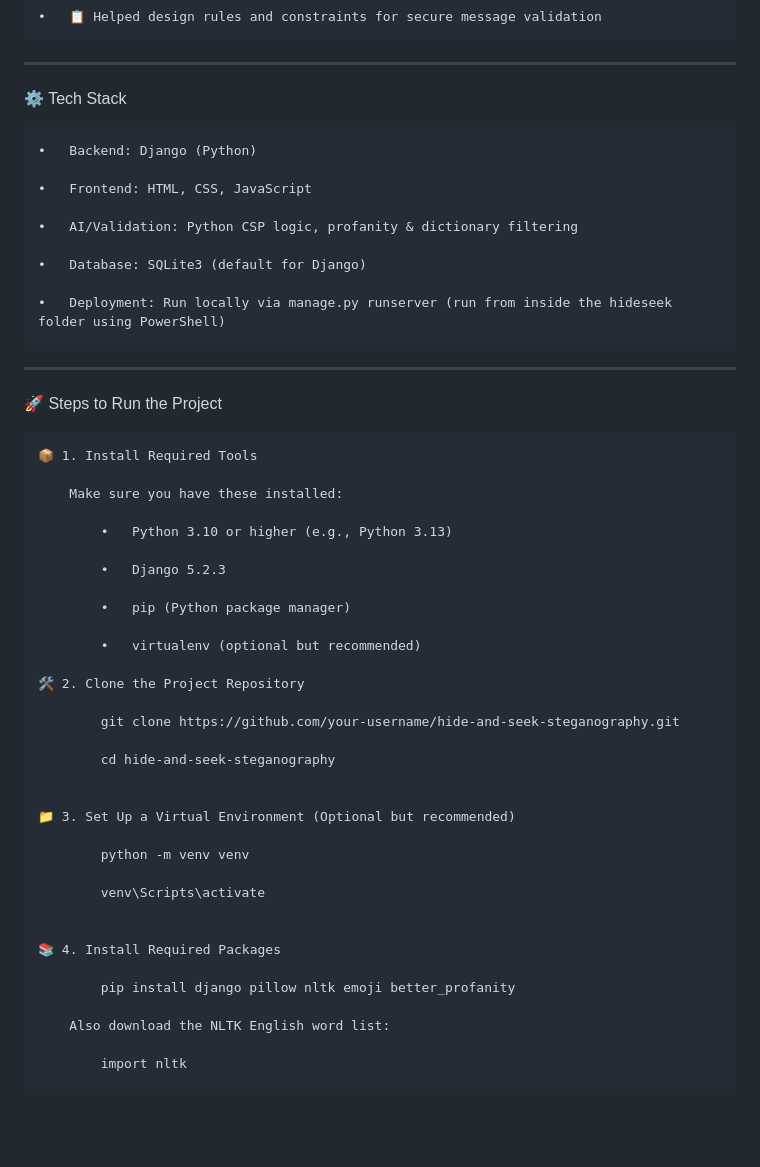
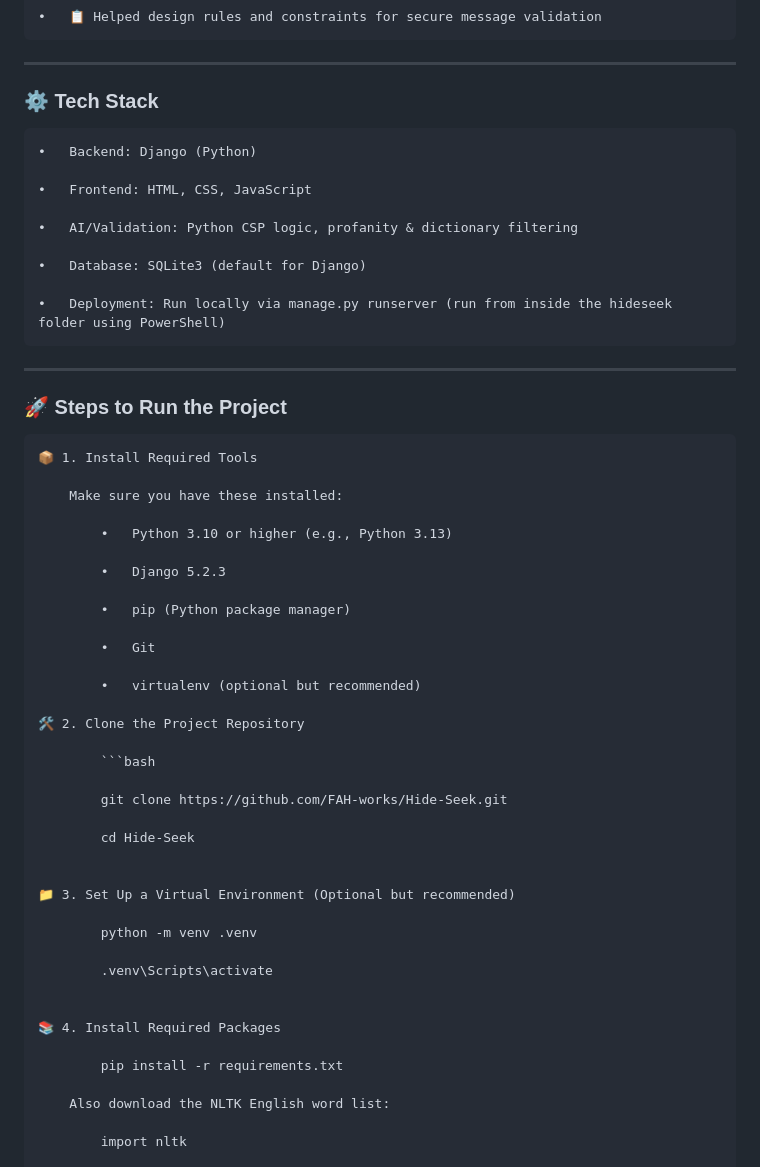
Before and after one commit to akhi-moon/Hide-Seek, a Markdown page: README.md, the part around the change printed below. GitHub-like rendering; blank space fills up the shorter version.

````diff
--- a/README.md
+++ b/README.md
@@ -66,7 +66,7 @@ With added AI-based Message Validator, the system ensures messages are safe, non
 
 
 ------------------------------------------------------------------------------------------------------------------------
-⚙ Tech Stack
+### ⚙ Tech Stack
 
     •	Backend: Django (Python)
 
@@ -81,7 +81,7 @@ With added AI-based Message Validator, the system ensures messages are safe, non
 
 
 ------------------------------------------------------------------------------------------------------------------------
-🚀 Steps to Run the Project
+### 🚀 Steps to Run the Project
 
     📦 1. Install Required Tools
 
@@ -93,25 +93,29 @@ With added AI-based Message Validator, the system ensures messages are safe, non
 
             •	pip (Python package manager)
 
+            •	Git
+
             •	virtualenv (optional but recommended)
 
     🛠 2. Clone the Project Repository
 
-            git clone https://github.com/your-username/hide-and-seek-steganography.git
+            ```bash
 
-            cd hide-and-seek-steganography
+            git clone https://github.com/FAH-works/Hide-Seek.git
+
+            cd Hide-Seek
 
 
     📁 3. Set Up a Virtual Environment (Optional but recommended)
 
-            python -m venv venv
+            python -m venv .venv
 
-            venv\Scripts\activate
+            .venv\Scripts\activate
 
 
     📚 4. Install Required Packages
 
-            pip install django pillow nltk emoji better_profanity
+            pip install -r requirements.txt
 
         Also download the NLTK English word list:
 
````
Also changed, not shown: other parts of README.md (+5 -5 lines).
